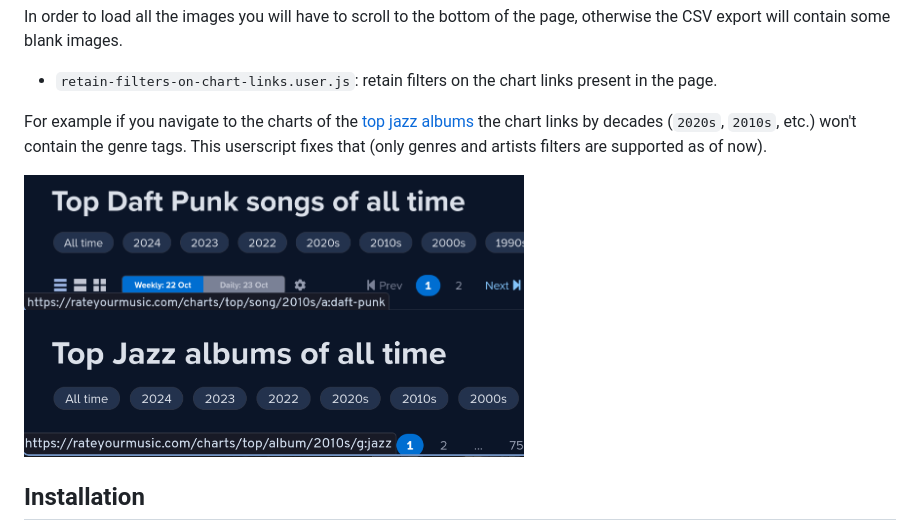
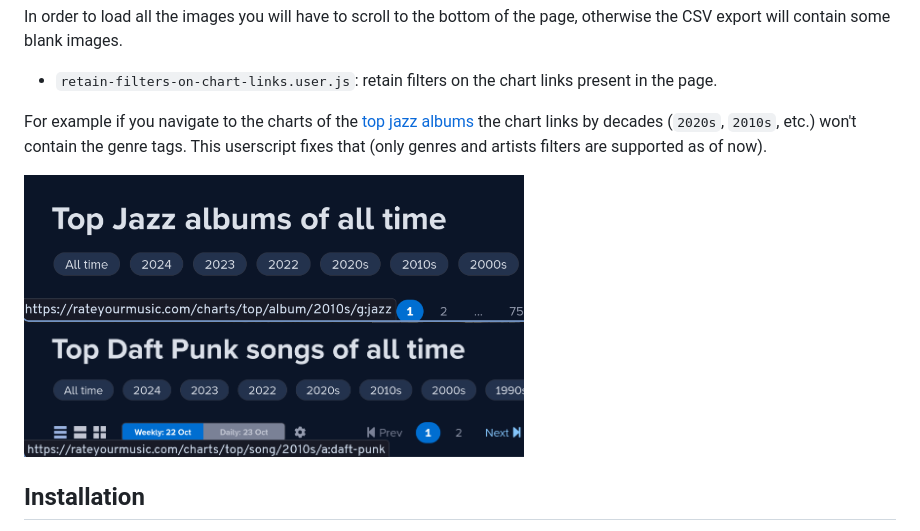
Before and after one commit to dbeley/rym-userscripts, a Markdown page: README.md, the part around the change. Drawn GitHub-style.

Commit message:
Reorder images

```diff
--- a/README.md
+++ b/README.md
@@ -16,8 +16,8 @@ In order to load all the images you will have to scroll to the bottom of the pag
 
 For example if you navigate to the charts of the [top jazz albums](https://rateyourmusic.com/charts/top/album/all-time/g:jazz/) the chart links by decades (`2020s`, `2010s`, etc.) won't contain the genre tags. This userscript fixes that (only genres and artists filters are supported as of now).
 
+<a href="docs/userscript_genre_filter_retained.png"><img src="docs/userscript_genre_filter_retained.png" width="500"/></a>
 <a href="docs/userscript_artist_filter_retained.png"><img src="docs/userscript_artist_filter_retained.png" width="500"/></a>
-<a href="docs/userscript_genre_filter_retained.png"><img src="docs/userscript_genre_filter_retained.png" width="500"/></a>
 
 ## Installation
 
```
